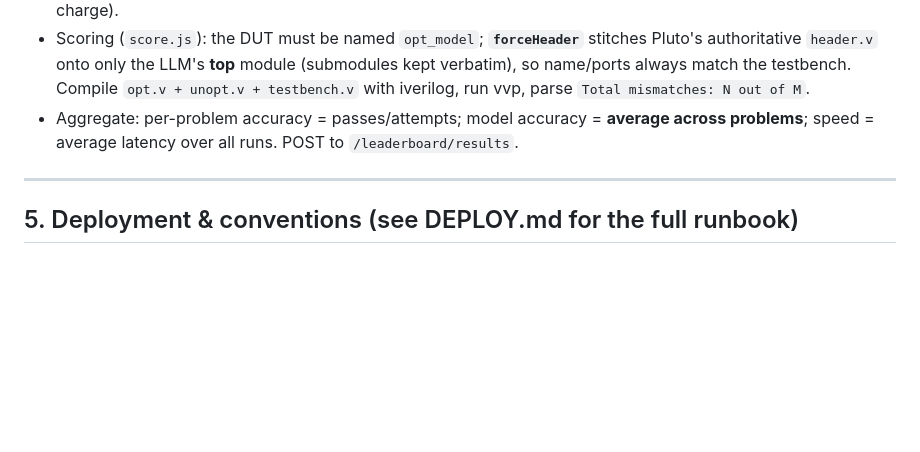
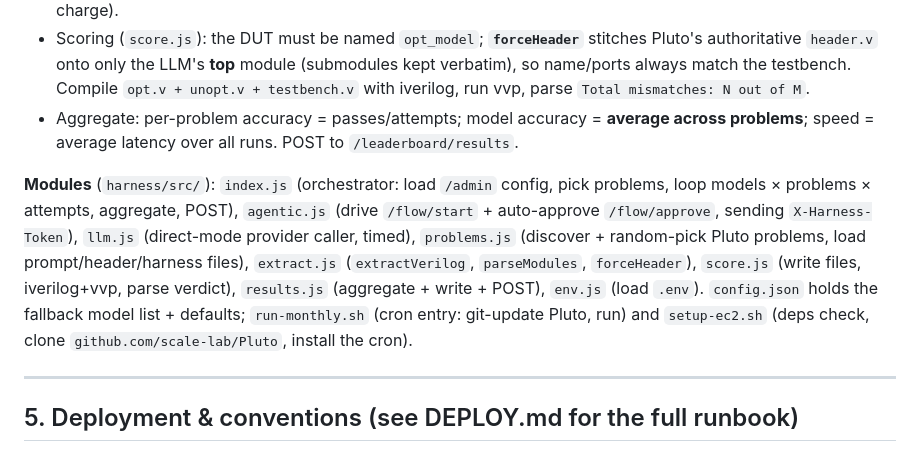
Before and after one commit to JeffreyHe2025/Silibro, a Markdown page: SPECS.md, the part around one of its changes. Drawn GitHub-style; blank space fills up the shorter version.

```diff
--- a/SPECS.md
+++ b/SPECS.md
@@ -262,6 +262,16 @@ Node, no deps beyond global `fetch`. Cron on the backend server (1st of month, 0
 - Aggregate: per-problem accuracy = passes/attempts; model accuracy = **average across
   problems**; speed = average latency over all runs. POST to `/leaderboard/results`.
 
+**Modules** (`harness/src/`): `index.js` (orchestrator: load `/admin` config, pick
+problems, loop models × problems × attempts, aggregate, POST), `agentic.js` (drive
+`/flow/start` + auto-approve `/flow/approve`, sending `X-Harness-Token`), `llm.js`
+(direct-mode provider caller, timed), `problems.js` (discover + random-pick Pluto
+problems, load prompt/header/harness files), `extract.js` (`extractVerilog`,
+`parseModules`, `forceHeader`), `score.js` (write files, iverilog+vvp, parse verdict),
+`results.js` (aggregate + write + POST), `env.js` (load `.env`). `config.json` holds the
+fallback model list + defaults; `run-monthly.sh` (cron entry: git-update Pluto, run) and
+`setup-ec2.sh` (deps check, clone `github.com/scale-lab/Pluto`, install the cron).
+
 ---
 
 ## 5. Deployment & conventions (see DEPLOY.md for the full runbook)
```
Also changed, not shown: other parts of SPECS.md (+40 -0 lines), DEPLOY.md (+18 -10 lines).
